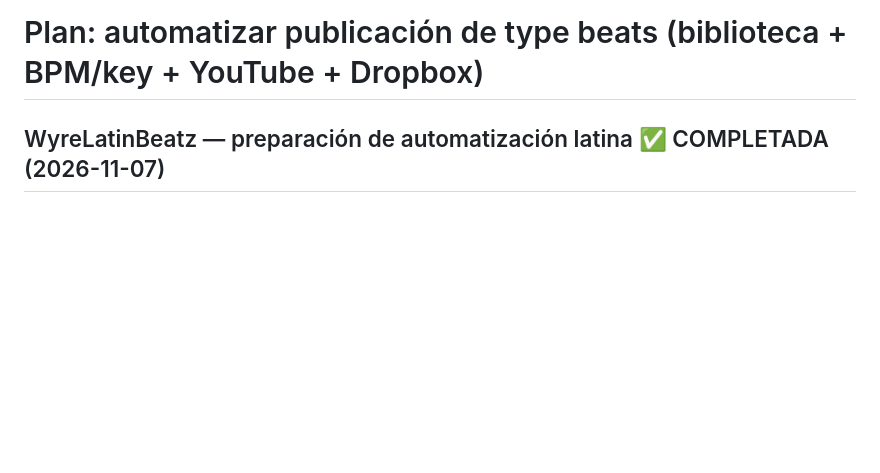
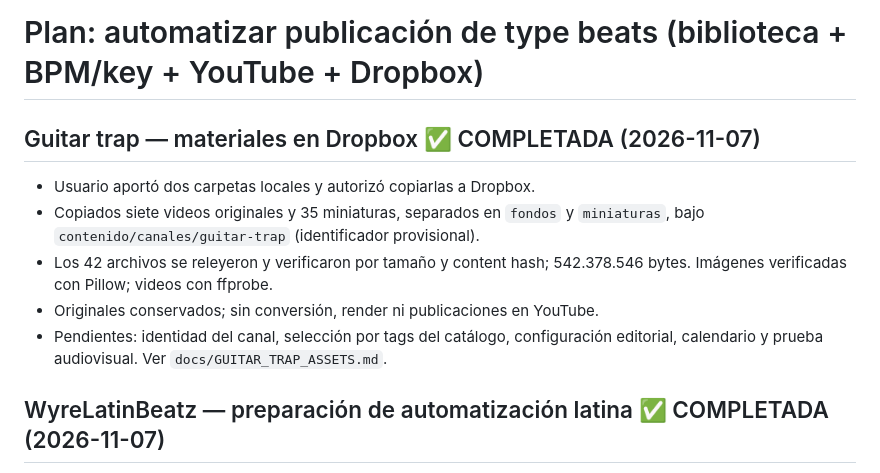
Before and after one commit to Perree/video-type-beat-generator, a Markdown page: PLAN_AUTOMATIZACION.md, the part around the change. Drawn GitHub-style; blank space fills up the shorter version.

Commit message:
docs: record guitar trap assets copied to Dropbox

```diff
--- a/PLAN_AUTOMATIZACION.md
+++ b/PLAN_AUTOMATIZACION.md
@@ -1,4 +1,15 @@
 # Plan: automatizar publicación de type beats (biblioteca + BPM/key + YouTube + Dropbox)
+
+## Guitar trap — materiales en Dropbox ✅ COMPLETADA (2026-11-07)
+
+- Usuario aportó dos carpetas locales y autorizó copiarlas a Dropbox.
+- Copiados siete videos originales y 35 miniaturas, separados en `fondos` y
+  `miniaturas`, bajo `contenido/canales/guitar-trap` (identificador provisional).
+- Los 42 archivos se releyeron y verificaron por tamaño y content hash;
+  542.378.546 bytes. Imágenes verificadas con Pillow; videos con ffprobe.
+- Originales conservados; sin conversión, render ni publicaciones en YouTube.
+- Pendientes: identidad del canal, selección por tags del catálogo, configuración
+  editorial, calendario y prueba audiovisual. Ver `docs/GUITAR_TRAP_ASSETS.md`.
 
 ## WyreLatinBeatz — preparación de automatización latina ✅ COMPLETADA (2026-11-07)
 
```
Also changed, not shown: docs/GUITAR_TRAP_ASSETS.md (added, +42 -0 lines).
